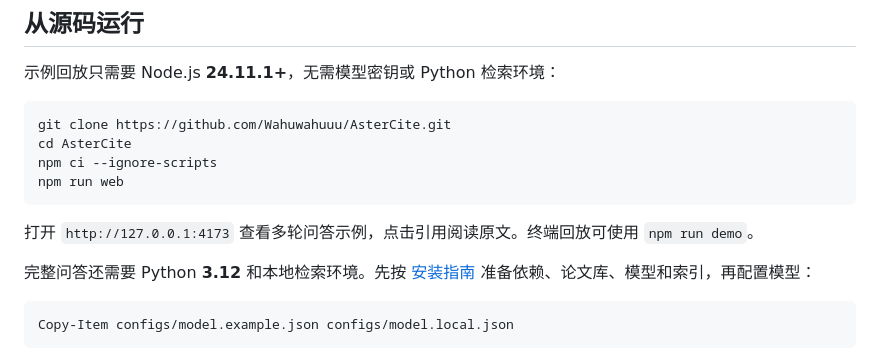
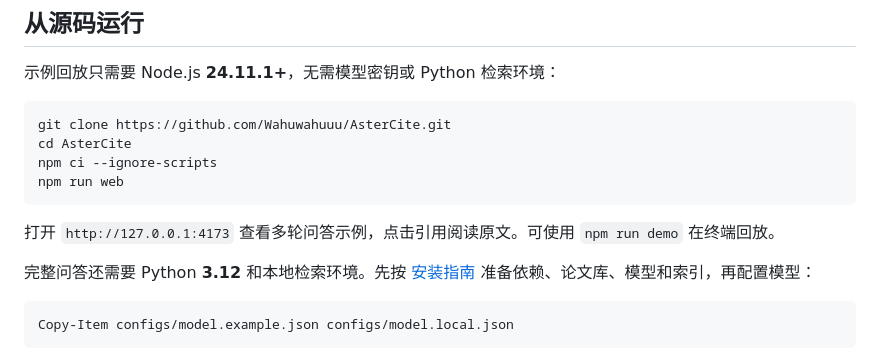
Before and after one commit to Wahuwahuuu/AsterCite, a Markdown page: README.md, the part around the change. Drawn GitHub-style.

Commit message:
更新文档内容

````diff
--- a/README.md
+++ b/README.md
@@ -49,7 +49,7 @@ npm ci --ignore-scripts
 npm run web
 ```
 
-打开 `http://127.0.0.1:4173` 查看多轮问答示例，点击引用阅读原文。终端回放可使用 `npm run demo`。
+打开 `http://127.0.0.1:4173` 查看多轮问答示例，点击引用阅读原文。可使用 `npm run demo` 在终端回放。
 
 完整问答还需要 Python **3.12** 和本地检索环境。先按 [安装指南](docs/environment.md) 准备依赖、论文库、模型和索引，再配置模型：
 
````
